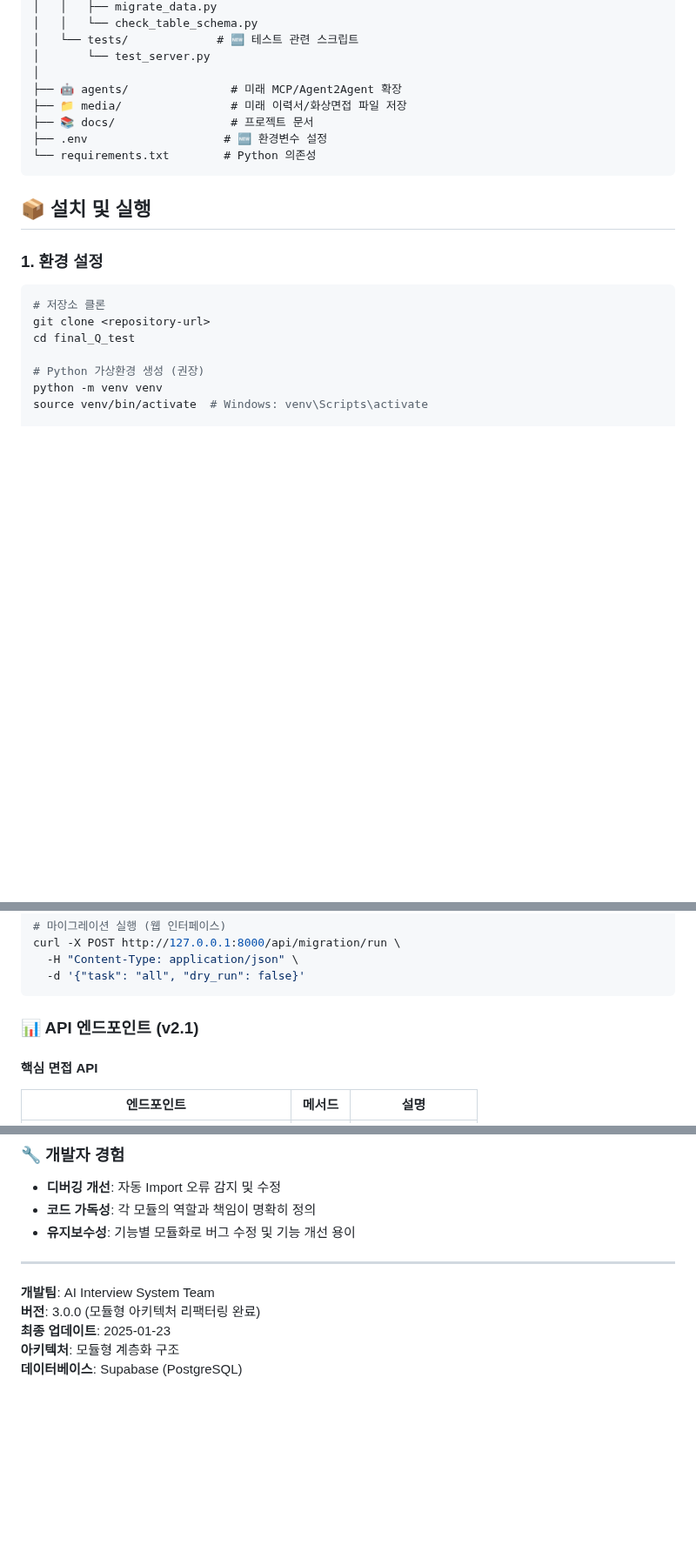
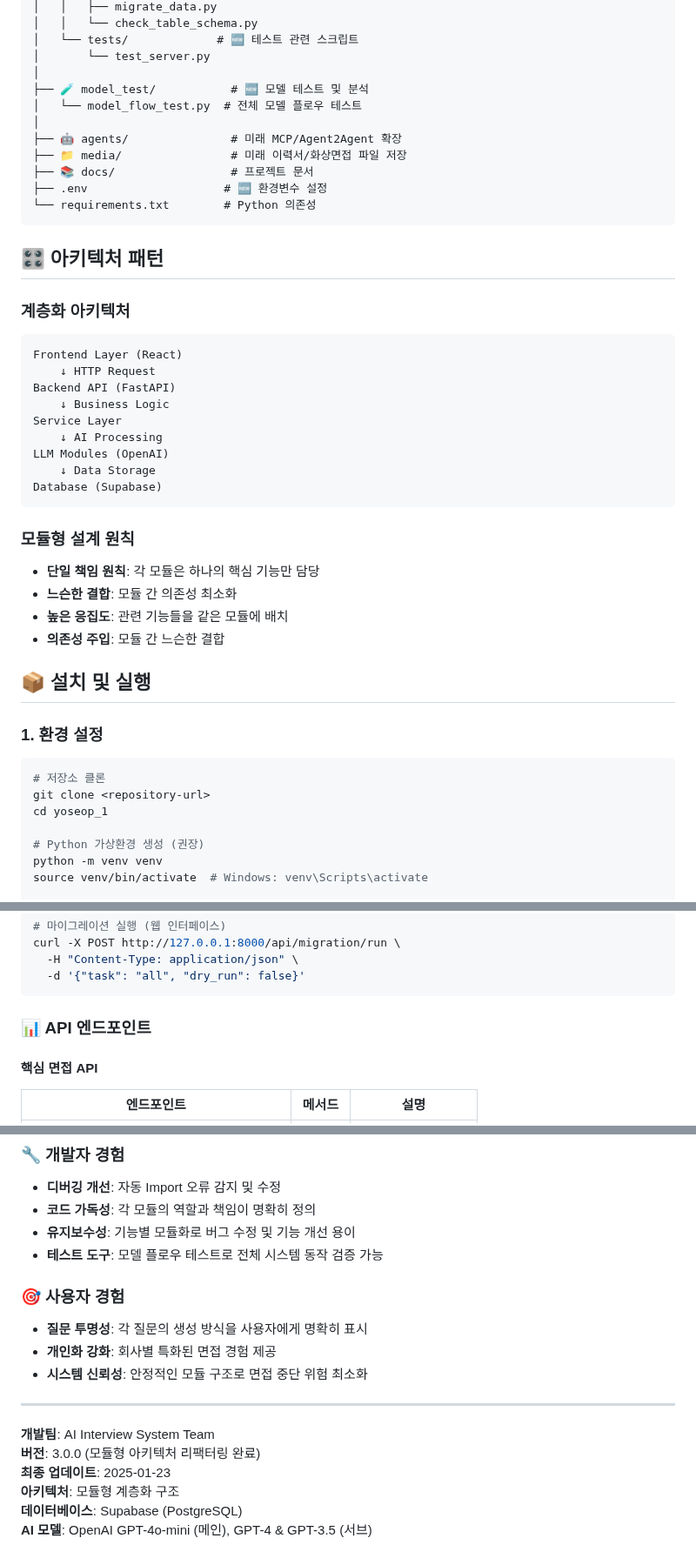
Before and after one commit to wonwookim/final_project, a Markdown page: yoseop_1/README.md, 3 parts joined by grey strips. Shown at 87% size. GitHub-like rendering; blank space fills up the shorter version.

````diff
--- a/yoseop_1/README.md
+++ b/yoseop_1/README.md
@@ -137,6 +159,9 @@ yoseop_1/
 │   └── tests/             # 🆕 테스트 관련 스크립트
 │       └── test_server.py
 │
+├── 🧪 model_test/           # 🆕 모델 테스트 및 분석
+│   └── model_flow_test.py  # 전체 모델 플로우 테스트
+│
 ├── 🤖 agents/               # 미래 MCP/Agent2Agent 확장
 ├── 📁 media/                # 미래 이력서/화상면접 파일 저장
 ├── 📚 docs/                 # 프로젝트 문서
@@ -144,13 +169,34 @@ yoseop_1/
 └── requirements.txt        # Python 의존성
 ```
 
+## 🎛️ 아키텍처 패턴
+
+### 계층화 아키텍처
+```
+Frontend Layer (React)
+    ↓ HTTP Request
+Backend API (FastAPI)
+    ↓ Business Logic
+Service Layer
+    ↓ AI Processing
+LLM Modules (OpenAI)
+    ↓ Data Storage
+Database (Supabase)
+```
+
+### 모듈형 설계 원칙
+- **단일 책임 원칙**: 각 모듈은 하나의 핵심 기능만 담당
+- **느슨한 결합**: 모듈 간 의존성 최소화
+- **높은 응집도**: 관련 기능들을 같은 모듈에 배치
+- **의존성 주입**: 모듈 간 느슨한 결합
+
 ## 📦 설치 및 실행
 
 ### 1. 환경 설정
 ```bash
 # 저장소 클론
 git clone <repository-url>
-cd final_Q_test
+cd yoseop_1
 
 # Python 가상환경 생성 (권장)
 python -m venv venv
@@ -388,7 +468,7 @@ curl -X POST http://127.0.0.1:8000/api/migration/run \
   -d '{"task": "all", "dry_run": false}'
 ```
 
-### 📊 API 엔드포인트 (v2.1)
+### 📊 API 엔드포인트
 
 #### 핵심 면접 API
 | 엔드포인트 | 메서드 | 설명 |
@@ -511,6 +605,12 @@ position_id, total_feedback, date
 - **디버깅 개선**: 자동 Import 오류 감지 및 수정
 - **코드 가독성**: 각 모듈의 역할과 책임이 명확히 정의
 - **유지보수성**: 기능별 모듈화로 버그 수정 및 기능 개선 용이
+- **테스트 도구**: 모델 플로우 테스트로 전체 시스템 동작 검증 가능
+
+### 🎯 사용자 경험
+- **질문 투명성**: 각 질문의 생성 방식을 사용자에게 명확히 표시
+- **개인화 강화**: 회사별 특화된 면접 경험 제공
+- **시스템 신뢰성**: 안정적인 모듈 구조로 면접 중단 위험 최소화
 
 ---
 
@@ -519,3 +619,4 @@ position_id, total_feedback, date
 **최종 업데이트**: 2025-01-23
 **아키텍처**: 모듈형 계층화 구조
 **데이터베이스**: Supabase (PostgreSQL)
+**AI 모델**: OpenAI GPT-4o-mini (메인), GPT-4 & GPT-3.5 (서브)
````
Also changed, not shown: other parts of yoseop_1/README.md (+85 -15 lines).
